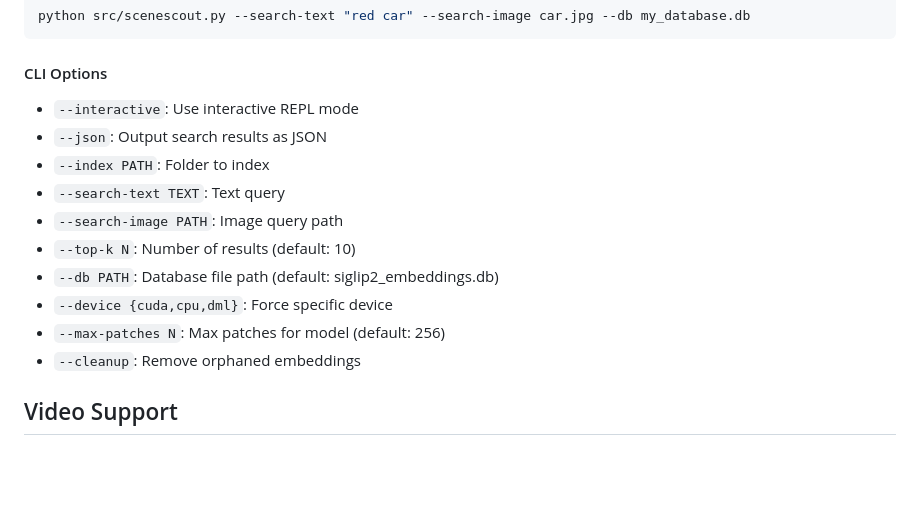
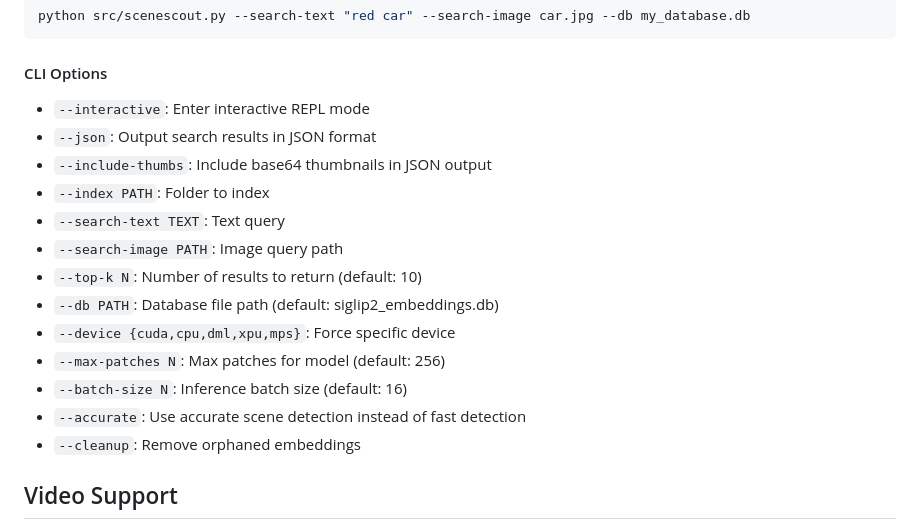
Before and after one commit to Mark-Shun/scene-scout, a Markdown page: README.md, the part around the change. GitHub-like rendering; blank space fills up the shorter version.

Commit message:
Update Readme with current flags

```diff
--- a/README.md
+++ b/README.md
@@ -177,15 +177,18 @@ python src/scenescout.py --search-text "red car" --search-image car.jpg --db my_
 
 #### CLI Options
 
-- `--interactive`: Use interactive REPL mode
-- `--json`: Output search results as JSON
+- `--interactive`: Enter interactive REPL mode
+- `--json`: Output search results in JSON format
+- `--include-thumbs`: Include base64 thumbnails in JSON output
 - `--index PATH`: Folder to index
 - `--search-text TEXT`: Text query
 - `--search-image PATH`: Image query path
-- `--top-k N`: Number of results (default: 10)
+- `--top-k N`: Number of results to return (default: 10)
 - `--db PATH`: Database file path (default: siglip2_embeddings.db)
-- `--device {cuda,cpu,dml}`: Force specific device
+- `--device {cuda,cpu,dml,xpu,mps}`: Force specific device
 - `--max-patches N`: Max patches for model (default: 256)
+- `--batch-size N`: Inference batch size (default: 16)
+- `--accurate`: Use accurate scene detection instead of fast detection
 - `--cleanup`: Remove orphaned embeddings
 
 
```
